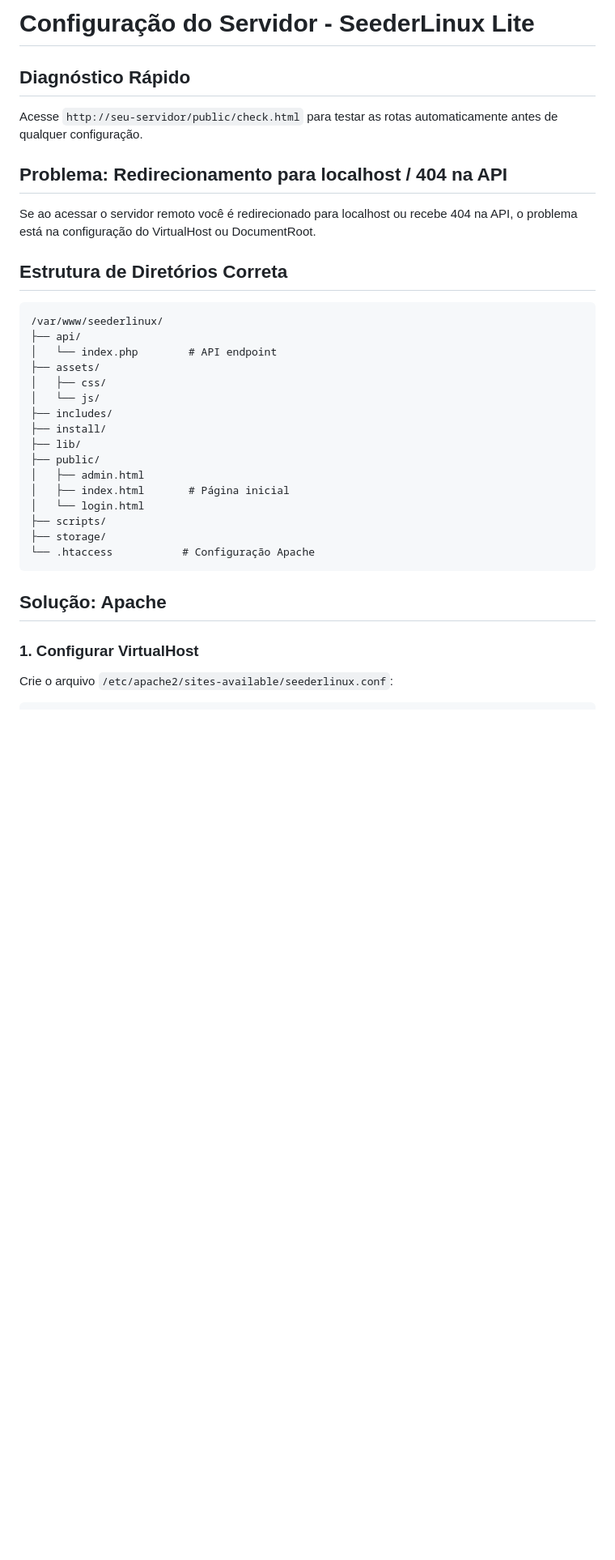
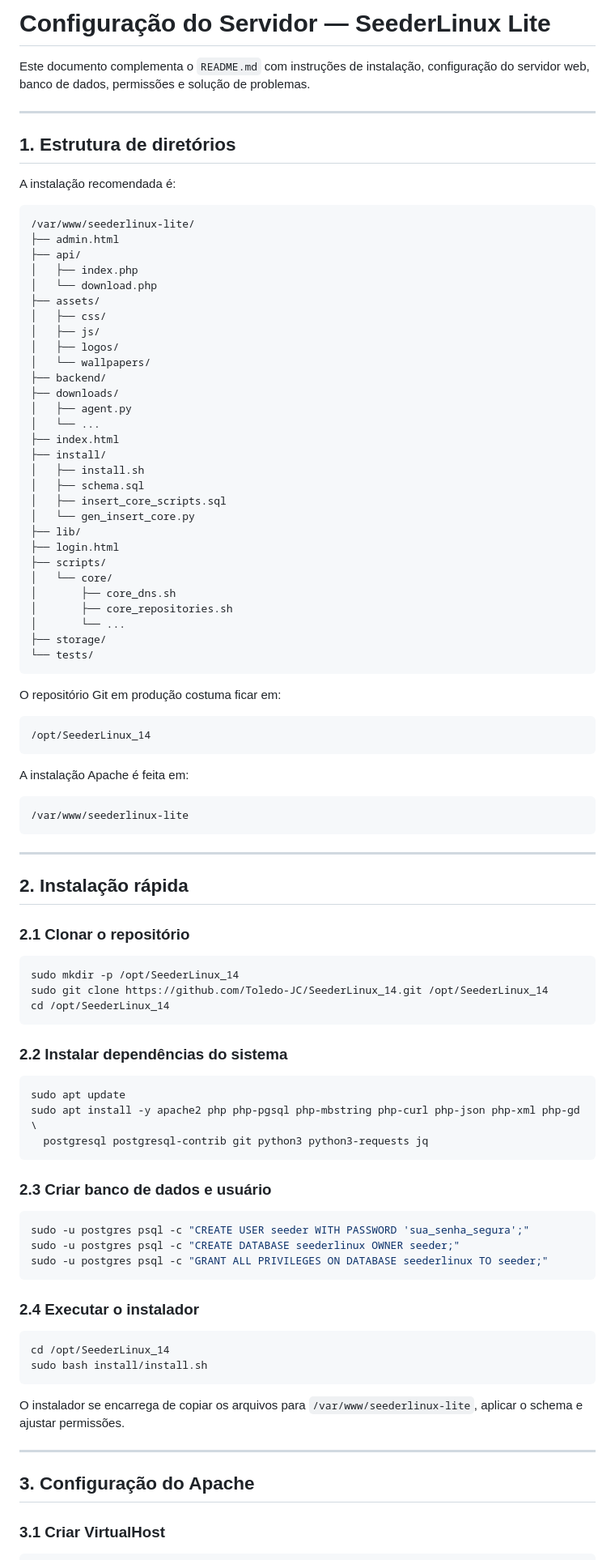
Before and after one commit to Toledo-JC/SeederLinux_14, a Markdown page: SERVIDOR.md, the part around one of its changes. Shown at 81% size. Rendered like a GitHub page; blank space fills up the shorter version.

````diff
--- a/SERVIDOR.md
+++ b/SERVIDOR.md
@@ -1,36 +1,97 @@
-# Configuração do Servidor - SeederLinux Lite
+# Configuração do Servidor — SeederLinux Lite
 
-## Diagnóstico Rápido
+Este documento complementa o `README.md` com instruções de instalação, configuração do servidor web, banco de dados, permissões e solução de problemas.
 
-Acesse `http://seu-servidor/public/check.html` para testar as rotas automaticamente antes de qualquer configuração.
+---
 
-## Problema: Redirecionamento para localhost / 404 na API
+## 1. Estrutura de diretórios
 
-Se ao acessar o servidor remoto você é redirecionado para localhost ou recebe 404 na API, o problema está na configuração do VirtualHost ou DocumentRoot.
-
-## Estrutura de Diretórios Correta
+A instalação recomendada é:
 
 ```
-/var/www/seederlinux/
+/var/www/seederlinux-lite/
+├── admin.html
 ├── api/
-│   └── index.php        # API endpoint
+│   ├── index.php
+│   └── download.php
 ├── assets/
 │   ├── css/
-│   └── js/
-├── includes/
+│   ├── js/
+│   ├── logos/
+│   └── wallpapers/
+├── backend/
+├── downloads/
+│   ├── agent.py
+│   └── ...
+├── index.html
 ├── install/
+│   ├── install.sh
+│   ├── schema.sql
+│   ├── insert_core_scripts.sql
+│   └── gen_insert_core.py
 ├── lib/
-├── public/
-│   ├── admin.html
-│   ├── index.html       # Página inicial
-│   └── login.html
+├── login.html
 ├── scripts/
+│   └── core/
+│       ├── core_dns.sh
+│       ├── core_repositories.sh
+│       └── ...
 ├── storage/
-└── .htaccess           # Configuração Apache
+└── tests/
 ```
 
-## Solução: Apache
+O repositório Git em produção costuma ficar em:
 
-### 1. Configurar VirtualHost
+```
+/opt/SeederLinux_14
+```
 
-Crie o arquivo `/etc/apache2/sites-available/seederlinux.conf`:
+A instalação Apache é feita em:
+
+```
+/var/www/seederlinux-lite
+```
+
+---
+
+## 2. Instalação rápida
+
+### 2.1 Clonar o repositório
+
+```bash
+sudo mkdir -p /opt/SeederLinux_14
+sudo git clone https://github.com/Toledo-JC/SeederLinux_14.git /opt/SeederLinux_14
+cd /opt/SeederLinux_14
+```
+
+### 2.2 Instalar dependências do sistema
+
+```bash
+sudo apt update
+sudo apt install -y apache2 php php-pgsql php-mbstring php-curl php-json php-xml php-gd \
+  postgresql postgresql-contrib git python3 python3-requests jq
+```
+
+### 2.3 Criar banco de dados e usuário
+
+```bash
+sudo -u postgres psql -c "CREATE USER seeder WITH PASSWORD 'sua_senha_segura';"
+sudo -u postgres psql -c "CREATE DATABASE seederlinux OWNER seeder;"
+sudo -u postgres psql -c "GRANT ALL PRIVILEGES ON DATABASE seederlinux TO seeder;"
+```
+
+### 2.4 Executar o instalador
+
+```bash
+cd /opt/SeederLinux_14
+sudo bash install/install.sh
+```
+
+O instalador se encarrega de copiar os arquivos para `/var/www/seederlinux-lite`, aplicar o schema e ajustar permissões.
+
+---
+
+## 3. Configuração do Apache
+
+### 3.1 Criar VirtualHost
+
````
Also changed, not shown: other parts of SERVIDOR.md (+141 -89 lines).
